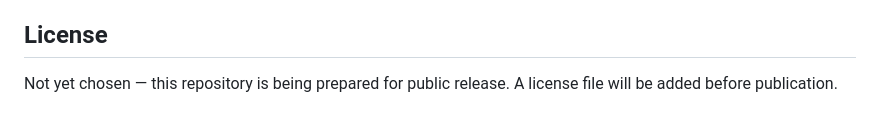
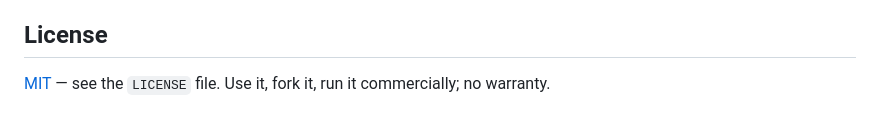
Before and after one commit to mikhaelf/cyclyst, a Markdown page: README.md, the part around one of its changes. Drawn GitHub-style.

```diff
--- a/README.md
+++ b/README.md
@@ -480,5 +503,4 @@ relying on this tool for a real renewal deadline. In short:
 
 ## License
 
-Not yet chosen — this repository is being prepared for public release. A license file will
-be added before publication.
+[MIT](LICENSE) — see the `LICENSE` file. Use it, fork it, run it commercially; no warranty.
```
Also changed, not shown: other parts of README.md (+35 -12 lines), PUBLISHING-CHECKLIST.md (+9 -7 lines), docs/screenshots/dashboard-overview.jpg (added), docs/screenshots/pending-review.jpg (added), 2 other files.
